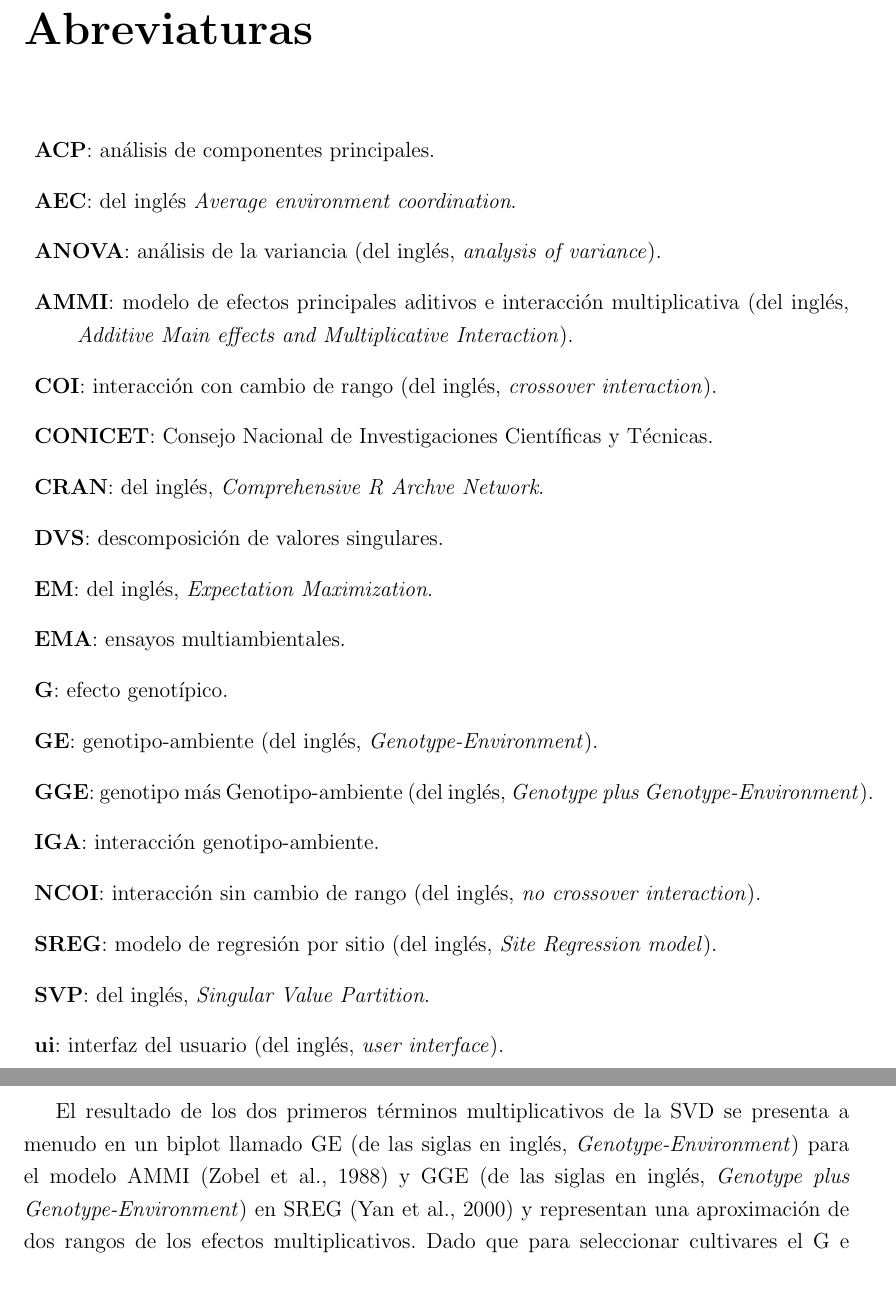
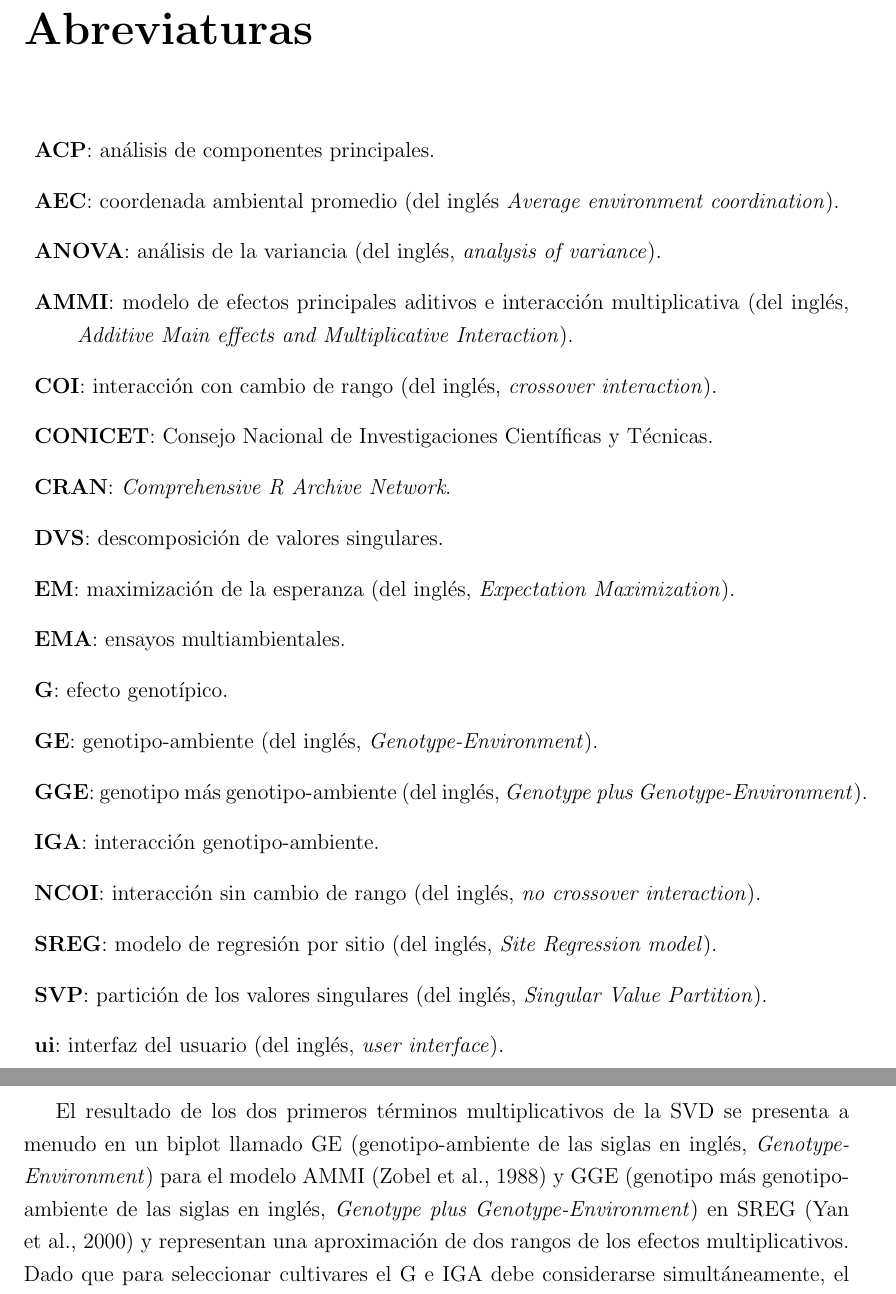
Before and after one commit to jangelini/Trabajo-final-especializacion-en-bioinformatica-UNR, a LaTeX thesis (tesis.tex, which reads abrysimb.tex, metodos.tex): two parts of pages 4 and 18 of 64, joined at a grey line, cut so that both start at the same text. Compiled offline with pdfLaTeX.

Commit message:
19-10-21

```diff
--- a/abrysimb.tex
+++ b/abrysimb.tex
@@ -10,7 +10,7 @@
 \begin{description}
 \item{\textbf{ACP}}: análisis de componentes principales.
 
-\item{\textbf{AEC}}: del inglés \emph{Average environment coordination}.
+\item{\textbf{AEC}}: coordenada ambiental promedio (del inglés \emph{Average environment coordination}).
 
 \item{\textbf{ANOVA}}: análisis de la variancia (del inglés, \emph{analysis of variance}).
 
@@ -20,11 +20,11 @@
 
 \item{\textbf{CONICET}}: Consejo Nacional de Investigaciones Científicas y Técnicas.
 
-\item{\textbf{CRAN}}: del inglés, \emph{Comprehensive R Archve Network}.
+\item{\textbf{CRAN}}: \emph{Comprehensive R Archive Network}.
 
 \item{\textbf{DVS}}: descomposición de valores singulares.
 
-\item{\textbf{EM}}: del inglés, \emph{Expectation Maximization}.
+\item{\textbf{EM}}: maximización de la esperanza (del inglés, \emph{Expectation Maximization}).
 
 \item{\textbf{EMA}}: ensayos multiambientales.
 
@@ -32,7 +32,7 @@
 
 \item{\textbf{GE}}: genotipo-ambiente (del inglés, \emph{Genotype-Environment}).
 
-\item{\textbf{GGE}}: genotipo más Genotipo-ambiente (del inglés, \emph{Genotype plus Genotype-Environment}).
+\item{\textbf{GGE}}: genotipo más genotipo-ambiente (del inglés, \emph{Genotype plus Genotype-Environment}).
 
 \item{\textbf{IGA}}: interacción genotipo-ambiente.
 
@@ -40,7 +40,7 @@
 
 \item{\textbf{SREG}}: modelo de regresión por sitio (del inglés, \emph{Site Regression model}).
 
-\item{\textbf{SVP}}: del inglés, \emph{Singular Value Partition}.
+\item{\textbf{SVP}}: partición de los valores singulares (del inglés, \emph{Singular Value Partition}).
 
 \item{\textbf{ui}}: interfaz del usuario (del inglés, \emph{user interface}).
 
--- a/metodos.tex
+++ b/metodos.tex
@@ -31,7 +31,7 @@ donde
 \end{itemize}
 
 
-El resultado de los dos primeros términos multiplicativos de la SVD se presenta a menudo en un biplot llamado GE (de las siglas en inglés, \emph{Genotype-Environment}) para el modelo AMMI \citep{Zobel1988} y GGE (de las siglas en inglés, \emph{Genotype plus Genotype-Environment}) en SREG \citep{Yanetal2000} y representan una aproximación de dos rangos de los efectos multiplicativos. Dado que para seleccionar cultivares el G e IGA debe considerarse simultáneamente, el modelo SREG resulta superior a AMMI para visualizar patrones en datos provenientes de EMA. Un biplot GGE que explica suficiente variabilidad debida a G e IGA de un conjunto de datos provenientes de EMA permite, entre otras cosas, visualizar tres aspectos importantes:
+El resultado de los dos primeros términos multiplicativos de la SVD se presenta a menudo en un biplot llamado GE (genotipo-ambiente de las siglas en inglés, \emph{Genotype-Environment}) para el modelo AMMI \citep{Zobel1988} y GGE (genotipo más genotipo-ambiente de las siglas en inglés, \emph{Genotype plus Genotype-Environment}) en SREG \citep{Yanetal2000} y representan una aproximación de dos rangos de los efectos multiplicativos. Dado que para seleccionar cultivares el G e IGA debe considerarse simultáneamente, el modelo SREG resulta superior a AMMI para visualizar patrones en datos provenientes de EMA. Un biplot GGE que explica suficiente variabilidad debida a G e IGA de un conjunto de datos provenientes de EMA permite, entre otras cosas, visualizar tres aspectos importantes:
 
 \begin{itemize}
 \item[(i)] las relaciones entre los genotipos y ambientes representadas por el patrón ``cuál-gana-dónde" (\emph{which-won-where}), que facilitan la investigación de mega-ambientes \citep{GauchZobel1997};
```
Also changed, not shown: intro.tex (+1 -1 lines), tesis.pdf, metodos.tex (2 more changed lines), 5 other files.
